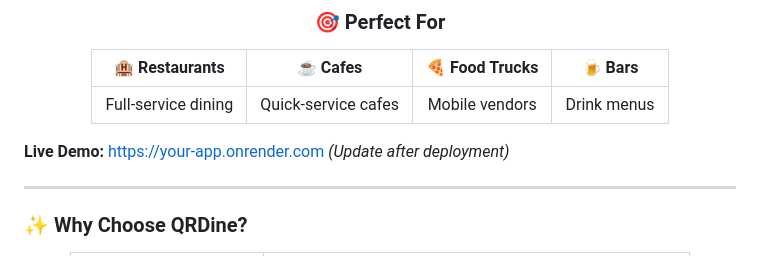
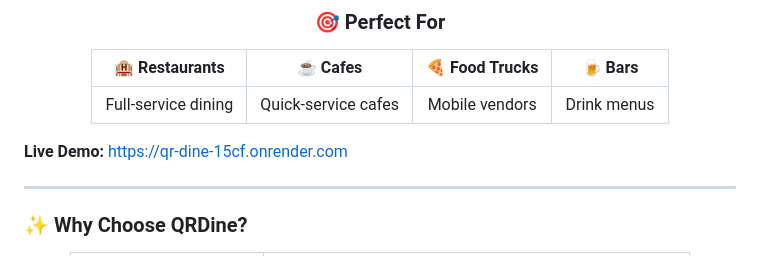
Before and after one commit to Sanchet237/QR-Dine, a Markdown page: README.md, the part around the change. GitHub-like rendering.

Commit message:
docs: update live demo URL to real Render deployment

```diff
--- a/README.md
+++ b/README.md
@@ -64,7 +64,7 @@
 
 </div>
 
-**Live Demo:** [https://your-app.onrender.com](https://your-app.onrender.com) *(Update after deployment)*
+**Live Demo:** [https://qr-dine-15cf.onrender.com](https://qr-dine-15cf.onrender.com)
 
 ---
 
```
